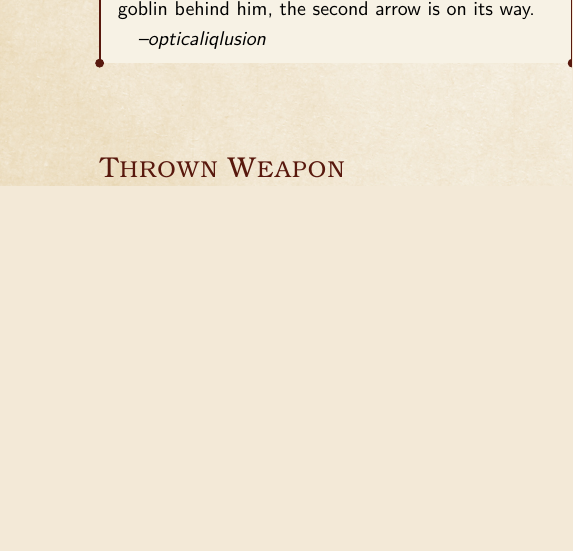
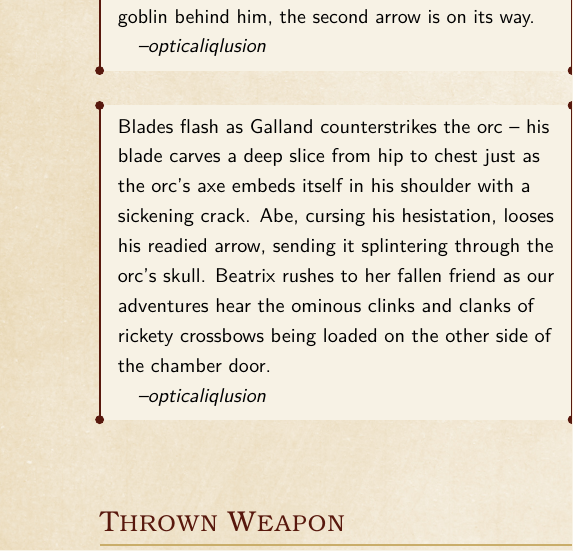
Before and after one commit to opticaliqlusion/dnd-vignettes, a LaTeX book (vignettes.tex, which reads subdocs/executions/ranged/bow.tex): part of one column of page 2 of 5, cut so that both start at the same text, the shorter picture padded with empty space. Compiled offline with pdfLaTeX.

Commit message:
added Galland's galliant counterattack from last session

```diff
--- a/subdocs/executions/ranged/bow.tex
+++ b/subdocs/executions/ranged/bow.tex
@@ -6,3 +6,9 @@ Ragefeather eyes his quarry -- two goblin lookouts, torches blazing in the moonl
 
 \textit{--opticaliqlusion}
 \end{quotebox}
+
+\begin{quotebox}
+Blades flash as Galland counterstrikes the orc -- his blade carves a deep slice from hip to chest just as the orc's axe embeds itself in his shoulder with a sickening crack. Abe, cursing his hesistation, looses his readied arrow, sending it splintering through the orc's skull. Beatrix rushes to her fallen friend as our adventures hear the ominous clinks and clanks of rickety crossbows being loaded on the other side of the chamber door.
+
+\textit{--opticaliqlusion}
+\end{quotebox}
```
